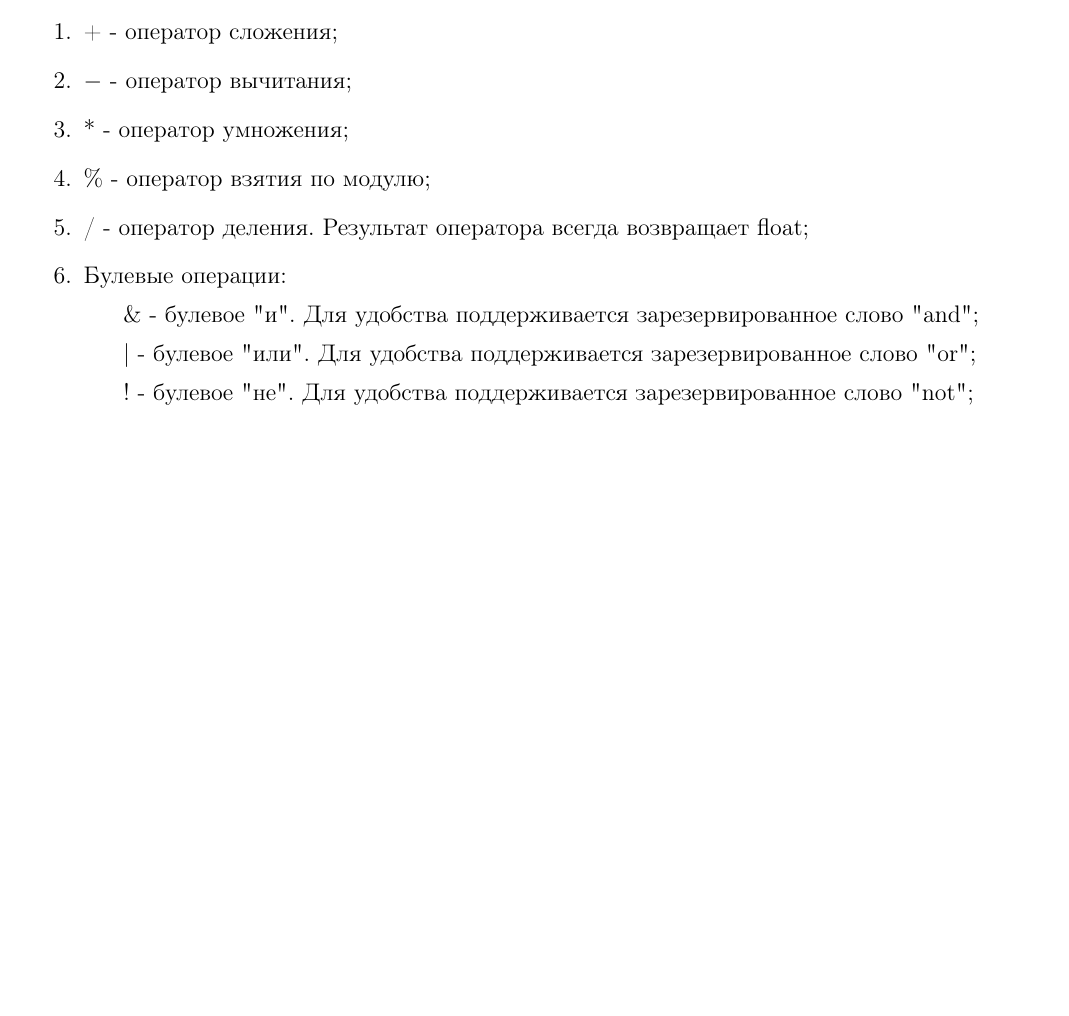
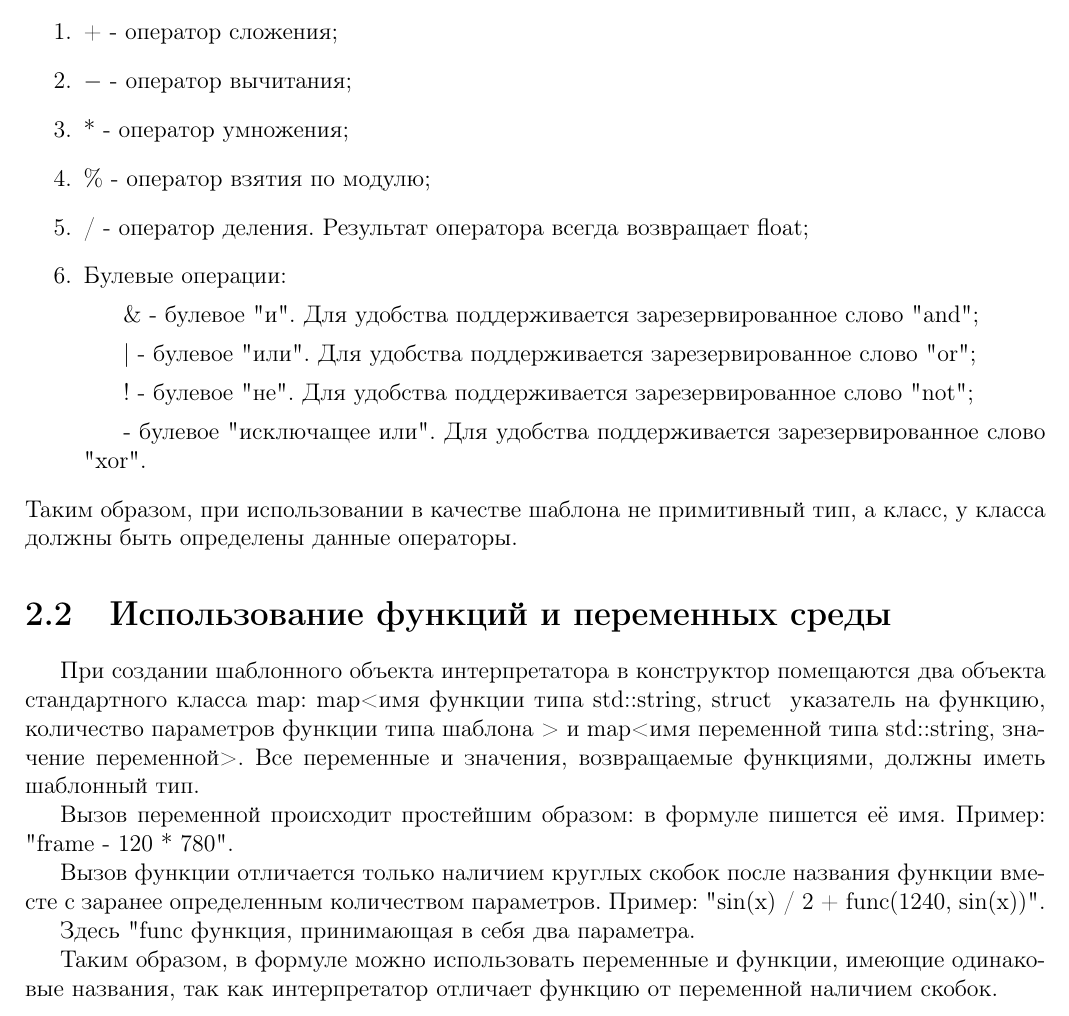
Before and after one commit to Kvesten/fl, a LaTeX document (Docs/src/Language-declaration.tex, which reads Docs/src/chapters/Language syntax.tex): part of page 4 of 4, cut so that both start at the same text, the shorter picture padded with empty space. Compiled offline with pdfLaTeX.

Commit message:
переменные

```diff
--- a/Docs/src/chapters/Language syntax.tex
+++ b/Docs/src/chapters/Language syntax.tex
@@ -14,5 +14,21 @@
             \subitem \& - булевое "и". Для удобства поддерживается зарезервированное слово "and";
             \subitem | - булевое "или". Для удобства поддерживается зарезервированное слово "or";
             \subitem ! - булевое "не". Для удобства поддерживается зарезервированное слово "not";
+            \subitem  - булевое "исключащее или".  Для удобства поддерживается зарезервированное слово "xor".
         \end{enumerate}
+        Таким образом, при использовании в качестве шаблона не примитивный тип, а класс, у класса должны быть определены данные операторы.
+
+        \section{Использование функций и переменных среды}
+            При создании шаблонного объекта интерпретатора в конструктор помещаются два объекта стандартного класса map: map<имя функции типа std::string, struct { указатель на функцию, количество параметров функции типа шаблона }> и map<имя переменной типа std::string, значение переменной>. Все переменные и значения, возвращаемые функциями, должны иметь шаблонный тип.
+
+            Вызов переменной происходит простейшим образом: в формуле пишется её имя.
+            Пример: "frame - 120 * 780".
+
+            Вызов функции отличается только наличием круглых скобок после названия функции вместе с заранее определенным количеством параметров.
+            Пример: "sin(x) / 2 + func(1240, sin(x))".
+
+            Здесь "func" - функция, принимающая в себя два параметра.
+
+            Таким образом, в формуле можно использовать переменные и функции, имеющие одинаковые названия, так как интерпретатор отличает функцию от переменной наличием скобок.
+
 \end{document}
```
